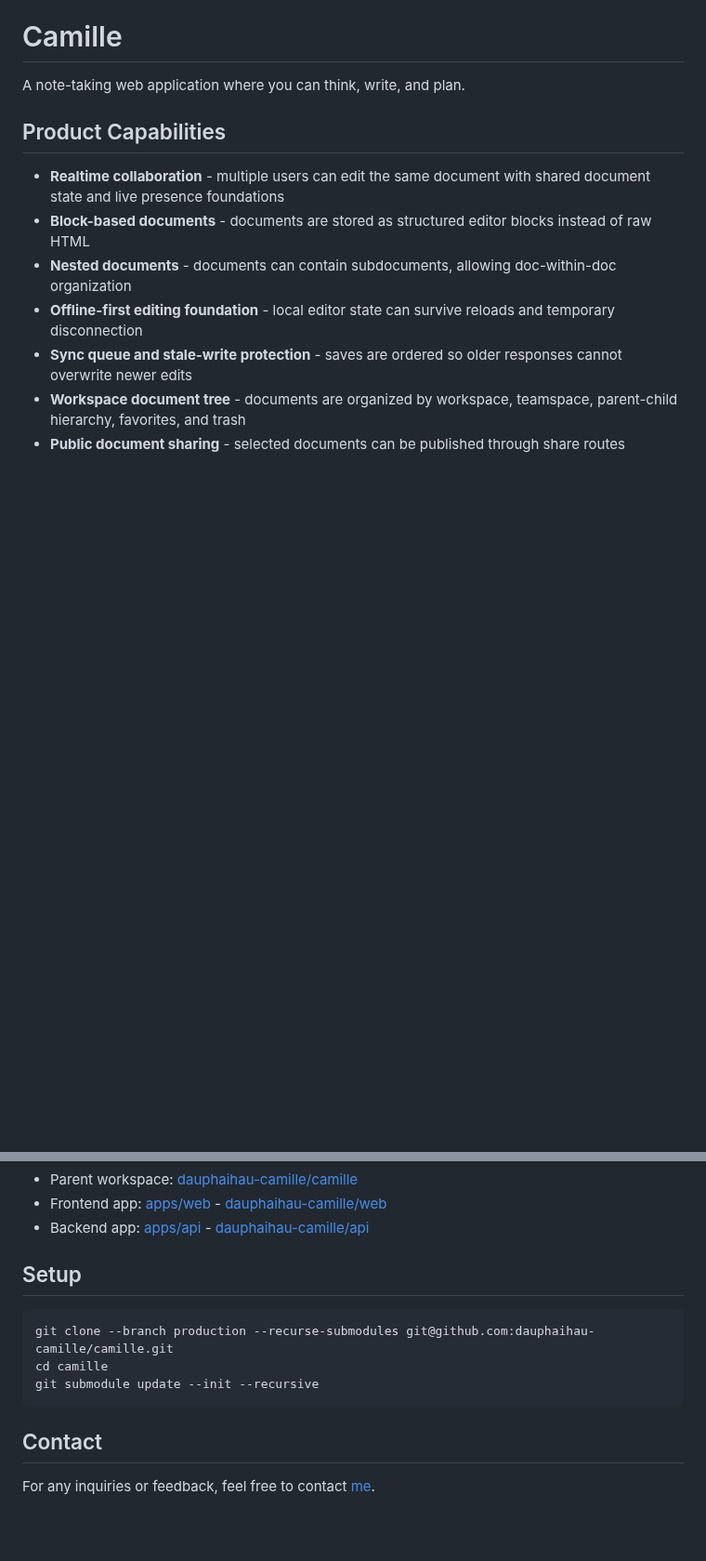
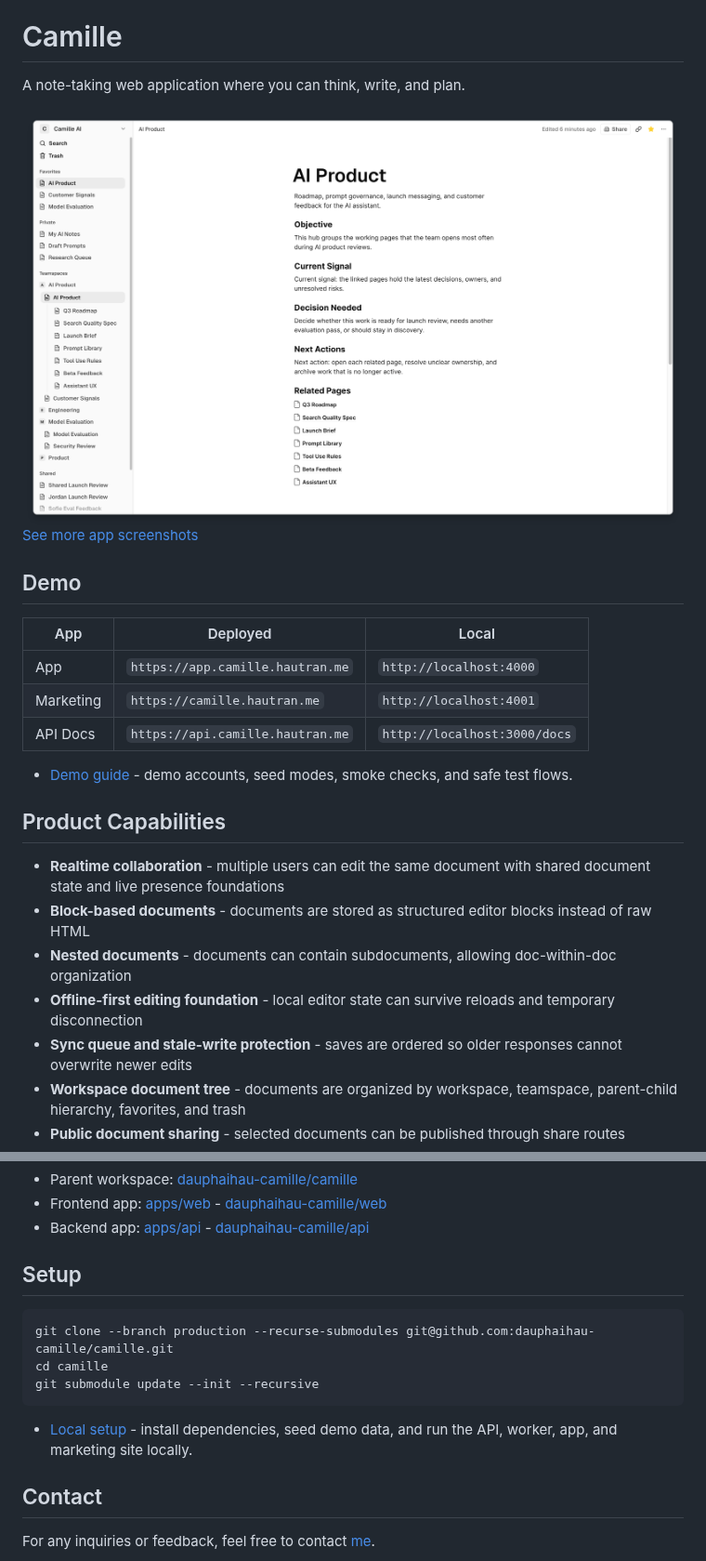
Before and after one commit to dauphaihau-camille/camille, a Markdown page: README.md, 2 parts joined by grey strips. Shown at 93% size. GitHub-like rendering; pictures changed too: assets/screenshots/app-workspace.png (added); blank space fills up the shorter version.

Commit message:
docs(demo): add local setup and screenshot guidance

````diff
--- a/README.md
+++ b/README.md
@@ -1,5 +1,18 @@
 # Camille
 A note-taking web application where you can think, write, and plan.
+
+![Camille app workspace](./assets/screenshots/app-workspace.png)
+[See more app screenshots](./docs/app-screenshots.md)
+
+## Demo
+
+| App | Deployed | Local |
+| --- | --- | --- |
+| App | `https://app.camille.hautran.me` | `http://localhost:4000` |
+| Marketing | `https://camille.hautran.me` | `http://localhost:4001` |
+| API Docs | `https://api.camille.hautran.me` | `http://localhost:3000/docs` |
+
+- [Demo guide](./docs/demo-guide.md) - demo accounts, seed modes, smoke checks, and safe test flows.
 
 ## Product Capabilities
 
@@ -54,12 +67,15 @@ This repository is the parent workspace for the Camille project. The application
 - Backend app: [apps/api](apps/api) - [dauphaihau-camille/api](https://github.com/dauphaihau-camille/api)
 
 ## Setup
+
 ```bash
 git clone --branch production --recurse-submodules git@github.com:dauphaihau-camille/camille.git
 cd camille
 git submodule update --init --recursive
 ```
 
+- [Local setup](./docs/local-setup.md) - install dependencies, seed demo data, and run the API, worker, app, and marketing site locally.
+
 ## Contact
 
 For any inquiries or feedback, feel free to contact [me](mailto:dauphaihau@gmail.com).
````
Also changed, not shown: docs/app-screenshots.md (added, +15 -0 lines), docs/demo-guide.md (added, +136 -0 lines), docs/local-setup.md (added, +143 -0 lines), docs/marketing-screenshots.md (added, +9 -0 lines).
